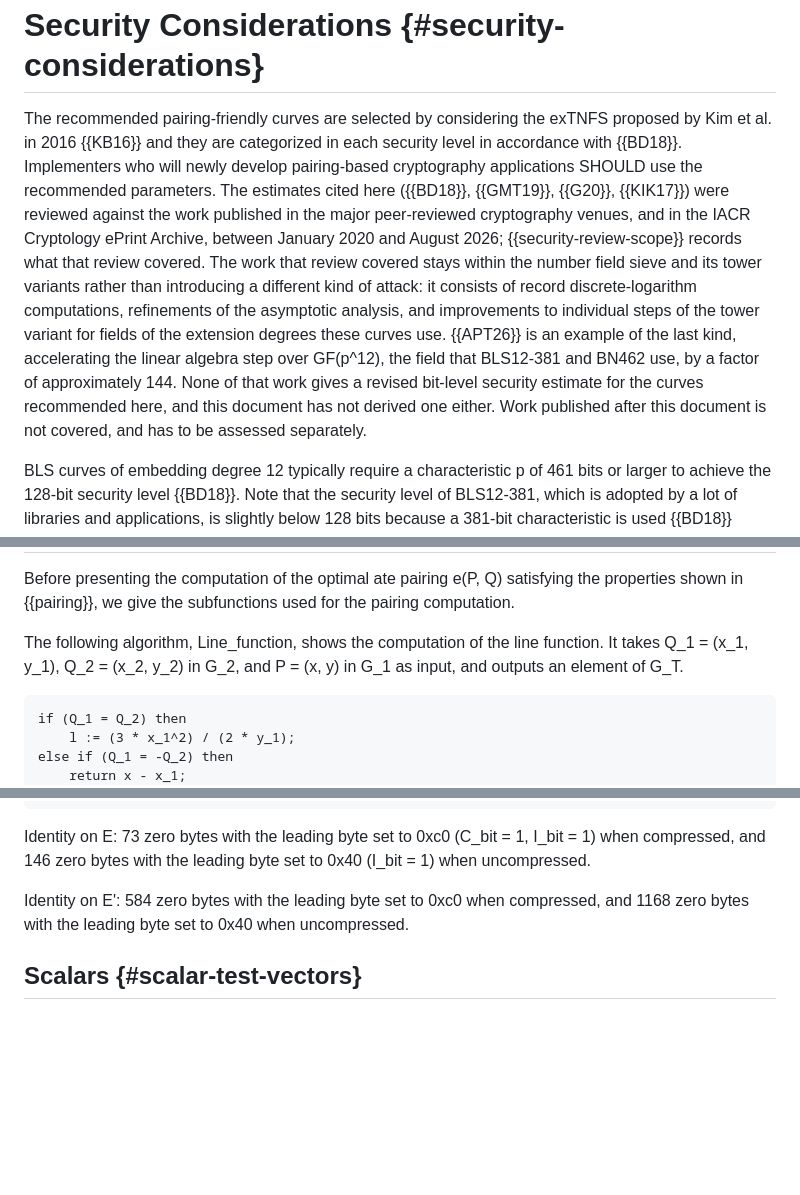
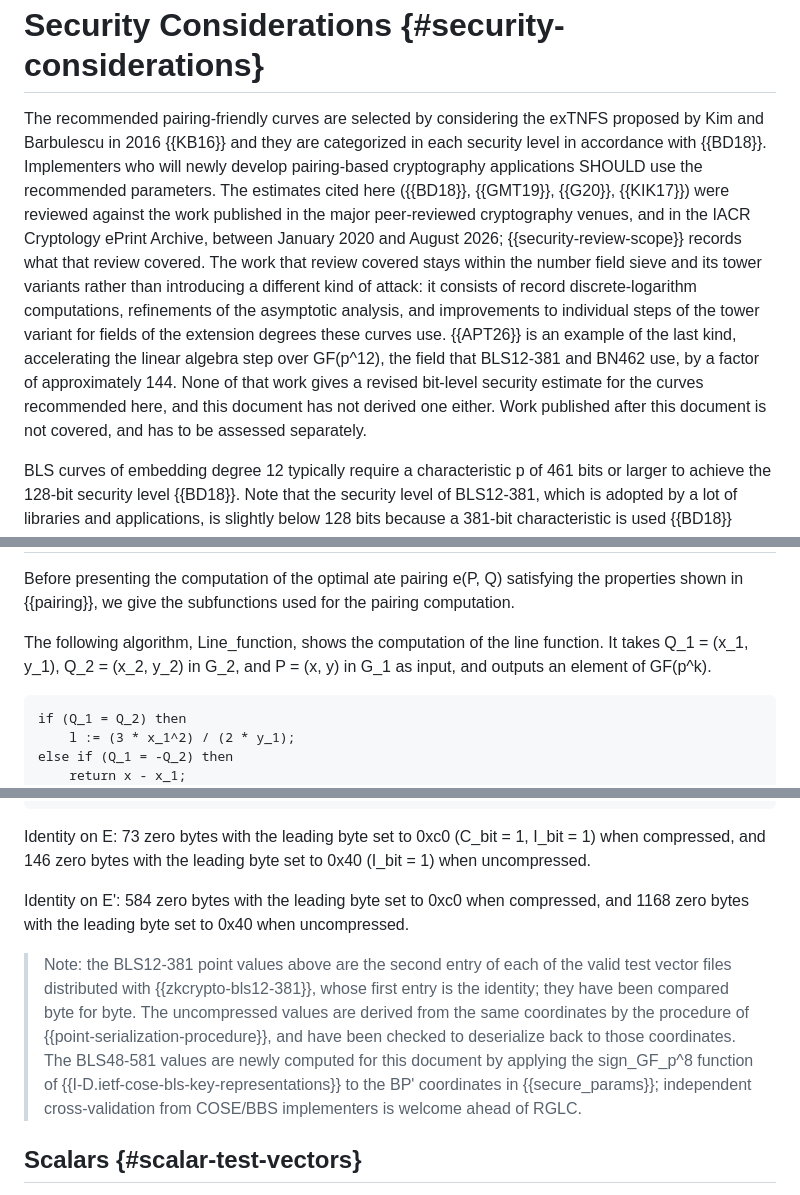
Before and after one commit to cfrg/draft-irtf-cfrg-pairing-friendly-curves, a Markdown page: draft-irtf-cfrg-pairing-friendly-curves.md, 3 parts joined by grey strips. Drawn GitHub-style; blank space fills up the shorter version.

```diff
--- a/draft-irtf-cfrg-pairing-friendly-curves.md
+++ b/draft-irtf-cfrg-pairing-friendly-curves.md
@@ -927,7 +927,7 @@ This is a separate decision from the one above. Section 3.1 of {{RFC9591}} rejec
 
 # Security Considerations  {#security-considerations}
 
-The recommended pairing-friendly curves are selected by considering the exTNFS proposed by Kim et al. in 2016 {{KB16}} and they are categorized in each security level in accordance with {{BD18}}. Implementers who will newly develop pairing-based cryptography applications SHOULD use the recommended parameters. The estimates cited here ({{BD18}}, {{GMT19}}, {{G20}}, {{KIK17}}) were reviewed against the work published in the major peer-reviewed cryptography venues, and in the IACR Cryptology ePrint Archive, between January 2020 and August 2026; {{security-review-scope}} records what that review covered. The work that review covered stays within the number field sieve and its tower variants rather than introducing a different kind of attack: it consists of record discrete-logarithm computations, refinements of the asymptotic analysis, and improvements to individual steps of the tower variant for fields of the extension degrees these curves use. {{APT26}} is an example of the last kind, accelerating the linear algebra step over GF(p^12), the field that BLS12-381 and BN462 use, by a factor of approximately 144. None of that work gives a revised bit-level security estimate for the curves recommended here, and this document has not derived one either. Work published after this document is not covered, and has to be assessed separately.
+The recommended pairing-friendly curves are selected by considering the exTNFS proposed by Kim and Barbulescu in 2016 {{KB16}} and they are categorized in each security level in accordance with {{BD18}}. Implementers who will newly develop pairing-based cryptography applications SHOULD use the recommended parameters. The estimates cited here ({{BD18}}, {{GMT19}}, {{G20}}, {{KIK17}}) were reviewed against the work published in the major peer-reviewed cryptography venues, and in the IACR Cryptology ePrint Archive, between January 2020 and August 2026; {{security-review-scope}} records what that review covered. The work that review covered stays within the number field sieve and its tower variants rather than introducing a different kind of attack: it consists of record discrete-logarithm computations, refinements of the asymptotic analysis, and improvements to individual steps of the tower variant for fields of the extension degrees these curves use. {{APT26}} is an example of the last kind, accelerating the linear algebra step over GF(p^12), the field that BLS12-381 and BN462 use, by a factor of approximately 144. None of that work gives a revised bit-level security estimate for the curves recommended here, and this document has not derived one either. Work published after this document is not covered, and has to be assessed separately.
 
 BLS curves of embedding degree 12 typically require a characteristic p of 461 bits or larger to achieve the 128-bit security level {{BD18}}. Note that the security level of BLS12-381, which is adopted by a lot of libraries and applications, is slightly below 128 bits because a 381-bit characteristic is used {{BD18}} {{GMT19}}.
 
@@ -2084,7 +2084,7 @@ Tsunekazu Saito was a co-author of this document from its first version through
 
 Before presenting the computation of the optimal ate pairing e(P, Q) satisfying the properties shown in {{pairing}}, we give the subfunctions used for the pairing computation.
 
-The following algorithm, Line_function, shows the computation of the line function. It takes Q_1 = (x_1, y_1), Q_2 = (x_2, y_2) in G_2, and P = (x, y) in G_1 as input, and outputs an element of G_T.
+The following algorithm, Line_function, shows the computation of the line function. It takes Q_1 = (x_1, y_1), Q_2 = (x_2, y_2) in G_2, and P = (x, y) in G_1 as input, and outputs an element of GF(p^k).
 
 ~~~~~~~~~~
 if (Q_1 = Q_2) then
@@ -3043,6 +3043,8 @@ Identity on E: 73 zero bytes with the leading byte set to 0xc0 (C_bit = 1, I_bit
 
 Identity on E': 584 zero bytes with the leading byte set to 0xc0 when compressed, and 1168 zero bytes with the leading byte set to 0x40 when uncompressed.
 
+> Note: the BLS12-381 point values above are the second entry of each of the valid test vector files distributed with {{zkcrypto-bls12-381}}, whose first entry is the identity; they have been compared byte for byte. The uncompressed values are derived from the same coordinates by the procedure of {{point-serialization-procedure}}, and have been checked to deserialize back to those coordinates. The BLS48-581 values are newly computed for this document by applying the sign_GF_p^8 function of {{I-D.ietf-cose-bls-key-representations}} to the BP' coordinates in {{secure_params}}; independent cross-validation from COSE/BBS implementers is welcome ahead of RGLC.
+
 ## Scalars  {#scalar-test-vectors}
 The values below are the boundary cases of {{scalar-serialization}}: the zero scalar, the smallest nonzero scalar, the largest scalar the procedure accepts, and the smallest value it rejects. The value kappa = 1 distinguishes the byte order, and kappa = r exercises the rejection of values that are not less than r.
 
```
Also changed, not shown: other parts of draft-irtf-cfrg-pairing-friendly-curves.md (+4 -5 lines).
